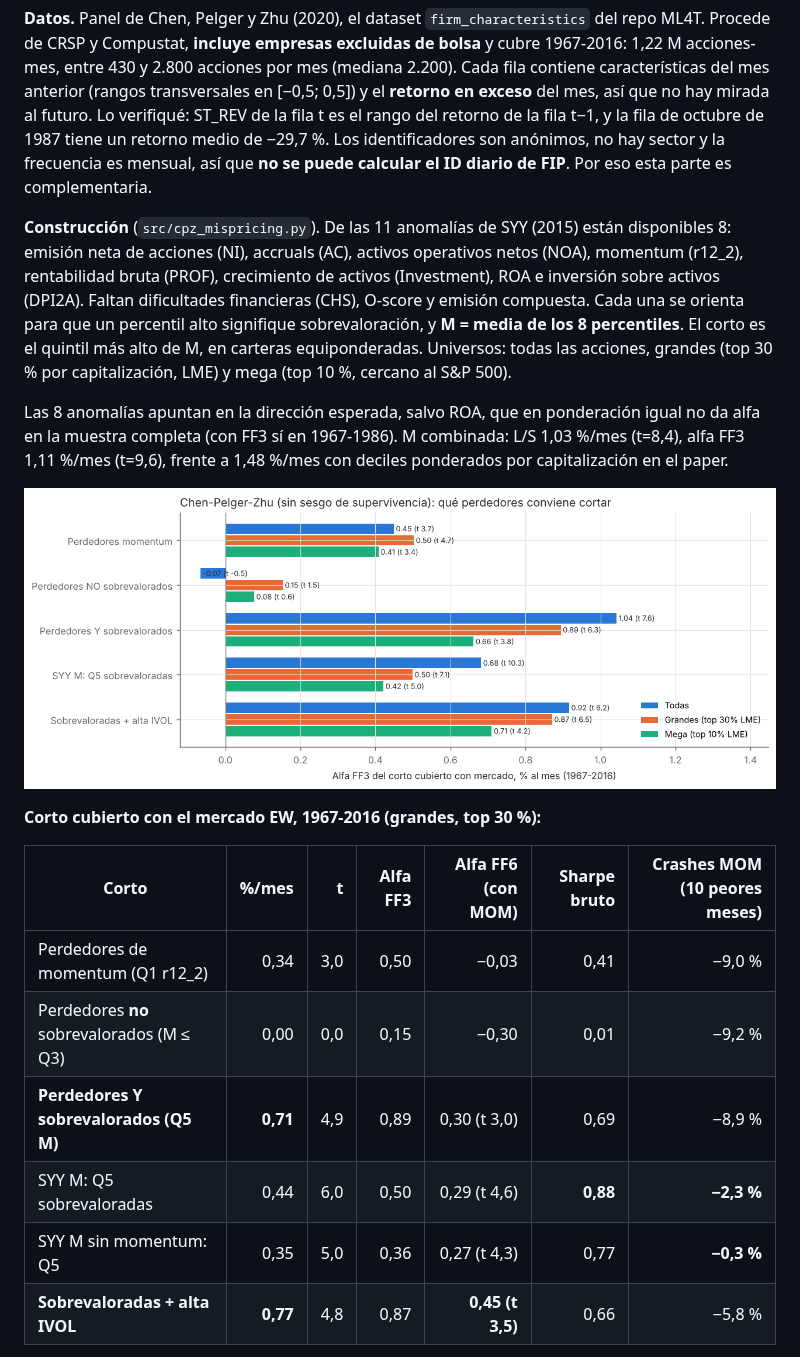
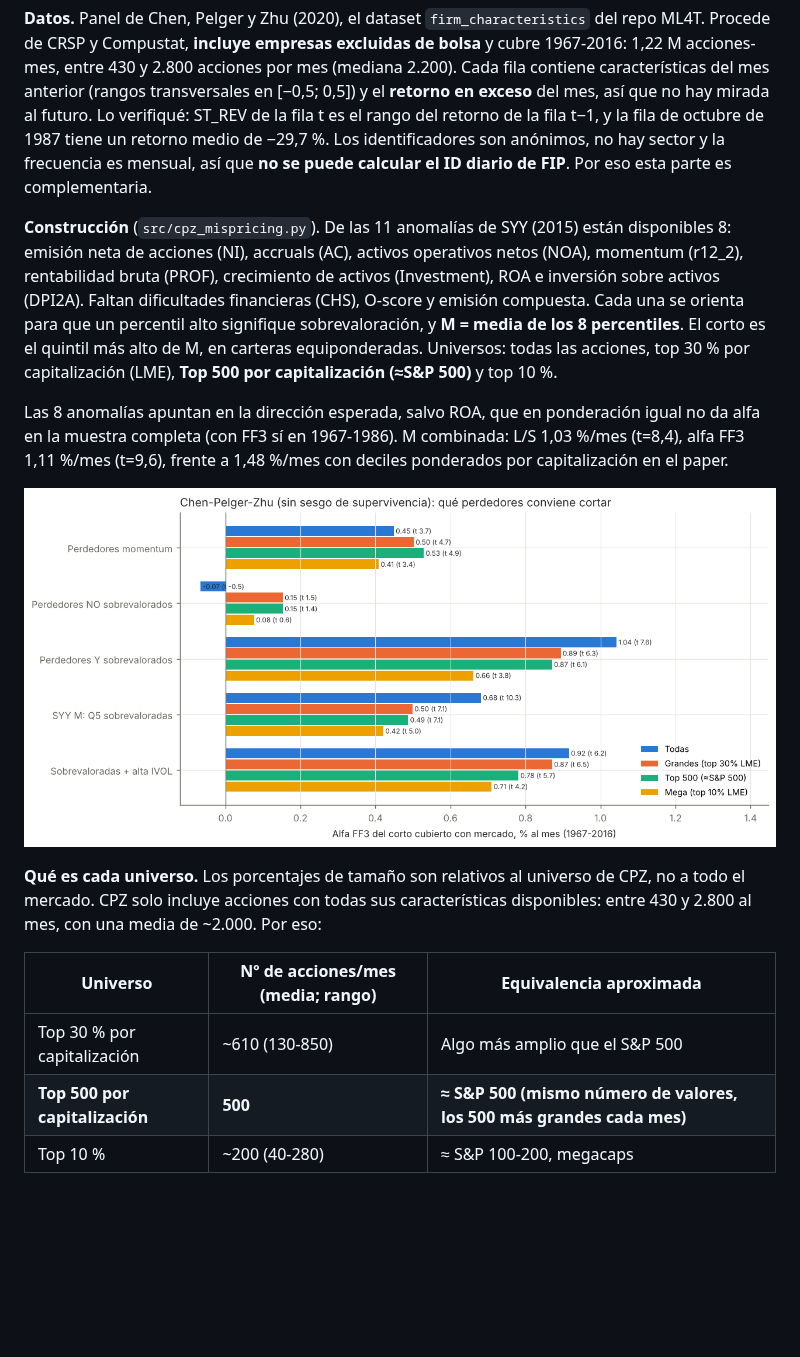
Before and after one commit to dgarciagud/Short-Equity, a Markdown page: REPORT.md, the part around one of its changes. Drawn GitHub-style; pictures changed too: figures/fig7_cpz_cortos_syy.png; blank space fills up the shorter version.

```diff
--- a/REPORT.md
+++ b/REPORT.md
@@ -252,20 +252,17 @@ Los perdedores de la muestra "actual" rinden **3-8 pp/año más**: son los que s
 
 **Datos.** Panel de Chen, Pelger y Zhu (2020), el dataset `firm_characteristics` del repo ML4T. Procede de CRSP y Compustat, **incluye empresas excluidas de bolsa** y cubre 1967-2016: 1,22 M acciones-mes, entre 430 y 2.800 acciones por mes (mediana 2.200). Cada fila contiene características del mes anterior (rangos transversales en [−0,5; 0,5]) y el **retorno en exceso** del mes, así que no hay mirada al futuro. Lo verifiqué: ST_REV de la fila t es el rango del retorno de la fila t−1, y la fila de octubre de 1987 tiene un retorno medio de −29,7 %. Los identificadores son anónimos, no hay sector y la frecuencia es mensual, así que **no se puede calcular el ID diario de FIP**. Por eso esta parte es complementaria.
 
-**Construcción** (`src/cpz_mispricing.py`). De las 11 anomalías de SYY (2015) están disponibles 8: emisión neta de acciones (NI), accruals (AC), activos operativos netos (NOA), momentum (r12_2), rentabilidad bruta (PROF), crecimiento de activos (Investment), ROA e inversión sobre activos (DPI2A). Faltan dificultades financieras (CHS), O-score y emisión compuesta. Cada una se orienta para que un percentil alto signifique sobrevaloración, y **M = media de los 8 percentiles**. El corto es el quintil más alto de M, en carteras equiponderadas. Universos: todas las acciones, grandes (top 30 % por capitalización, LME) y mega (top 10 %, cercano al S&P 500).
+**Construcción** (`src/cpz_mispricing.py`). De las 11 anomalías de SYY (2015) están disponibles 8: emisión neta de acciones (NI), accruals (AC), activos operativos netos (NOA), momentum (r12_2), rentabilidad bruta (PROF), crecimiento de activos (Investment), ROA e inversión sobre activos (DPI2A). Faltan dificultades financieras (CHS), O-score y emisión compuesta. Cada una se orienta para que un percentil alto signifique sobrevaloración, y **M = media de los 8 percentiles**. El corto es el quintil más alto de M, en carteras equiponderadas. Universos: todas las acciones, top 30 % por capitalización (LME), **Top 500 por capitalización (≈S&P 500)** y top 10 %.
 
 Las 8 anomalías apuntan en la dirección esperada, salvo ROA, que en ponderación igual no da alfa en la muestra completa (con FF3 sí en 1967-1986). M combinada: L/S 1,03 %/mes (t=8,4), alfa FF3 1,11 %/mes (t=9,6), frente a 1,48 %/mes con deciles ponderados por capitalización en el paper.
 
 ![Cortos SYY](figures/fig7_cpz_cortos_syy.png)
 
-**Corto cubierto con el mercado EW, 1967-2016 (grandes, top 30 %):**
+**Qué es cada universo.** Los porcentajes de tamaño son relativos al universo de CPZ, no a todo el mercado. CPZ solo incluye acciones con todas sus características disponibles: entre 430 y 2.800 al mes, con una media de ~2.000. Por eso:
 
-| Corto | %/mes | t | Alfa FF3 | Alfa FF6 (con MOM) | Sharpe bruto | Crashes MOM (10 peores meses) |
-|---|---:|---:|---:|---:|---:|---:|
-| Perdedores de momentum (Q1 r12_2) | 0,34 | 3,0 | 0,50 | −0,03 | 0,41 | −9,0 % |
-| Perdedores **no** sobrevalorados (M ≤ Q3) | 0,00 | 0,0 | 0,15 | −0,30 | 0,01 | −9,2 % |
-| **Perdedores Y sobrevalorados (Q5 M)** | **0,71** | 4,9 | 0,89 | 0,30 (t 3,0) | 0,69 | −8,9 % |
-| SYY M: Q5 sobrevaloradas | 0,44 | 6,0 | 0,50 | 0,29 (t 4,6) | **0,88** | **−2,3 %** |
-| SYY M sin momentum: Q5 | 0,35 | 5,0 | 0,36 | 0,27 (t 4,3) | 0,77 | **−0,3 %** |
-| **Sobrevaloradas + alta IVOL** | **0,77** | 4,8 | 0,87 | **0,45 (t 3,5)** | 0,66 | −5,8 % |
+| Universo | Nº de acciones/mes (media; rango) | Equivalencia aproximada |
+|---|---|---|
+| Top 30 % por capitalización | ~610 (130-850) | Algo más amplio que el S&P 500 |
+| **Top 500 por capitalización** | **500** | **≈ S&P 500 (mismo número de valores, los 500 más grandes cada mes)** |
+| Top 10 % | ~200 (40-280) | ≈ S&P 100-200, megacaps |
 
```
Also changed, not shown: other parts of REPORT.md (+32 -10 lines), figures/fig10_cpz_acumulado_grandes.png, figures/fig8_cpz_mispricing_x_ivol.png, figures/fig9_cpz_sentimiento.png, 8 other files.
